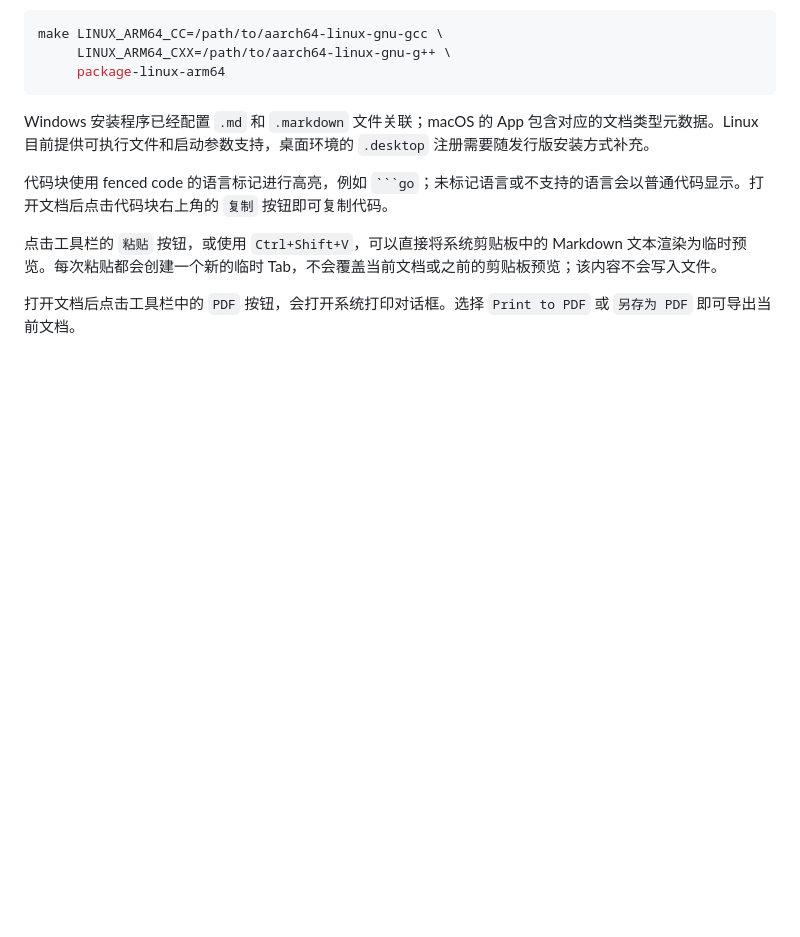
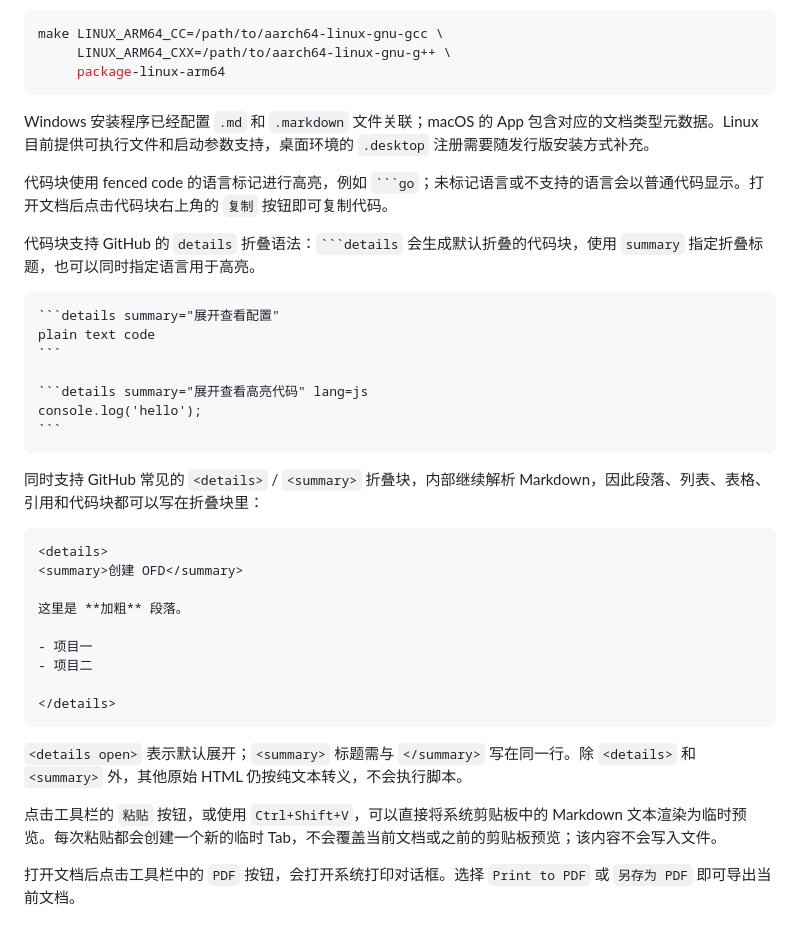
Before and after one commit to zc310/markdown-viewer, a Markdown page: README.md, the part around the change. GitHub-like rendering; blank space fills up the shorter version.

Commit message:
docs: 补充折叠语法文档与协作规范

`````diff
--- a/README.md
+++ b/README.md
@@ -182,6 +182,34 @@ Windows 安装程序已经配置 `.md` 和 `.markdown` 文件关联；macOS 的
 
 代码块使用 fenced code 的语言标记进行高亮，例如 ```` ```go ````；未标记语言或不支持的语言会以普通代码显示。打开文档后点击代码块右上角的 `复制` 按钮即可复制代码。
 
+代码块支持 GitHub 的 `details` 折叠语法：```` ```details ```` 会生成默认折叠的代码块，使用 `summary` 指定折叠标题，也可以同时指定语言用于高亮。
+
+````markdown
+```details summary="展开查看配置"
+plain text code
+```
+
+```details summary="展开查看高亮代码" lang=js
+console.log('hello');
+```
+````
+
+同时支持 GitHub 常见的 `<details>` / `<summary>` 折叠块，内部继续解析 Markdown，因此段落、列表、表格、引用和代码块都可以写在折叠块里：
+
+````markdown
+<details>
+<summary>创建 OFD</summary>
+
+这里是 **加粗** 段落。
+
+- 项目一
+- 项目二
+
+</details>
+````
+
+`<details open>` 表示默认展开；`<summary>` 标题需与 `</summary>` 写在同一行。除 `<details>` 和 `<summary>` 外，其他原始 HTML 仍按纯文本转义，不会执行脚本。
+
 点击工具栏的 `粘贴` 按钮，或使用 `Ctrl+Shift+V`，可以直接将系统剪贴板中的 Markdown 文本渲染为临时预览。每次粘贴都会创建一个新的临时 Tab，不会覆盖当前文档或之前的剪贴板预览；该内容不会写入文件。
 
 打开文档后点击工具栏中的 `PDF` 按钮，会打开系统打印对话框。选择 `Print to PDF` 或 `另存为 PDF` 即可导出当前文档。
`````
